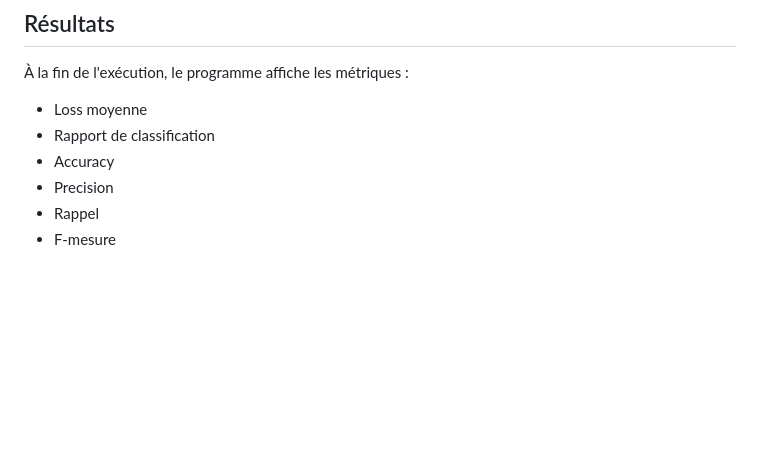
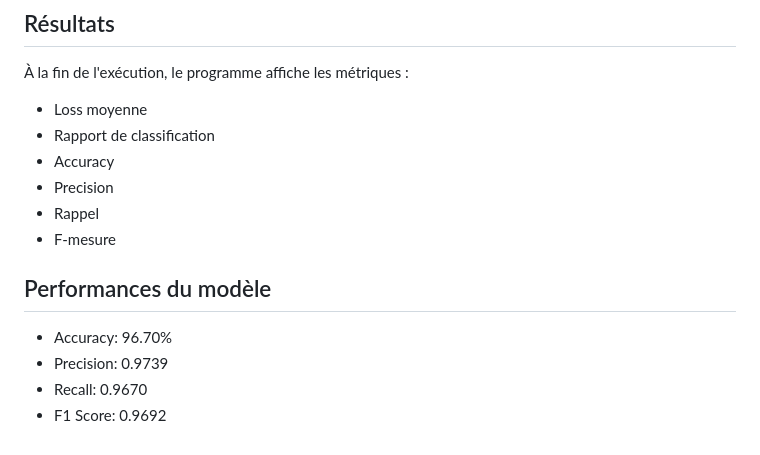
Before and after one commit to lucilebessac/occitan-variety-detection, a Markdown page: README_CNN.md, the part around the change. GitHub-like rendering; blank space fills up the shorter version.

Commit message:
ajout des performances du modèle

```diff
--- a/README_CNN.md
+++ b/README_CNN.md
@@ -92,3 +92,9 @@ Le programme suit les étapes suivantes :
 - Precision
 - Rappel
 - F-mesure
+
+## Performances du modèle
+- Accuracy: 96.70%
+- Precision: 0.9739
+- Recall: 0.9670
+- F1 Score: 0.9692
```
